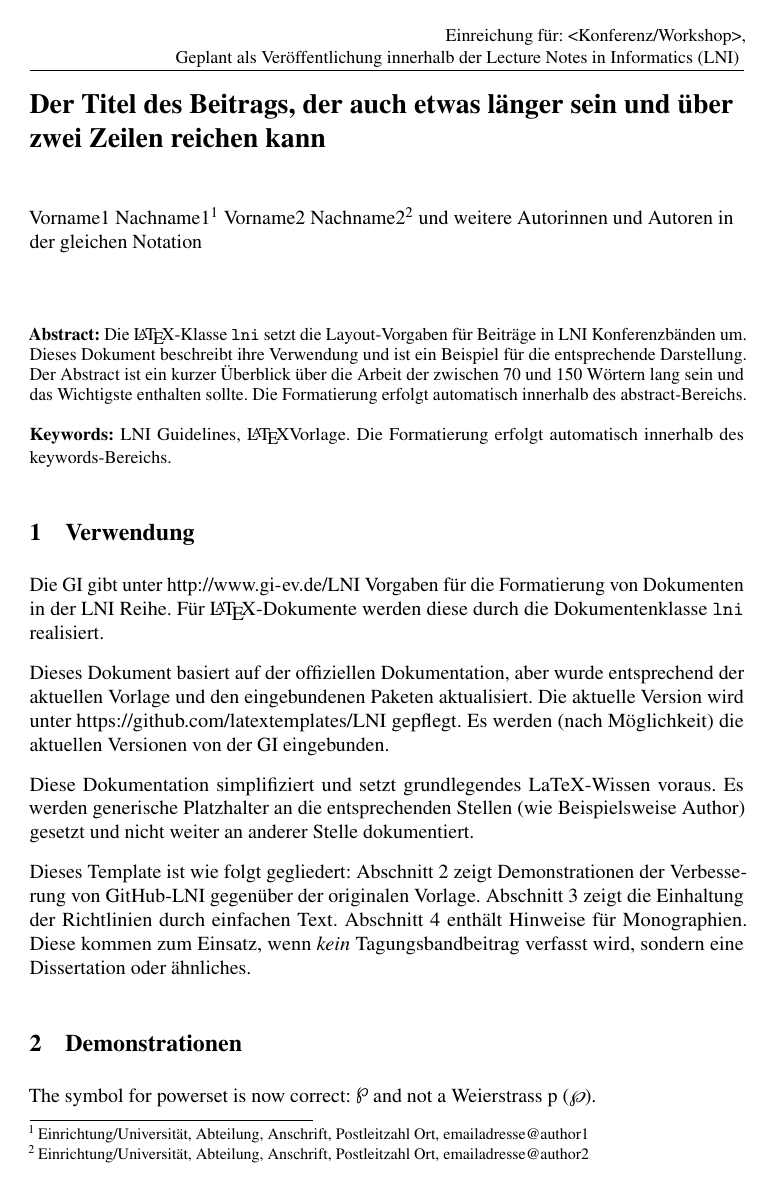
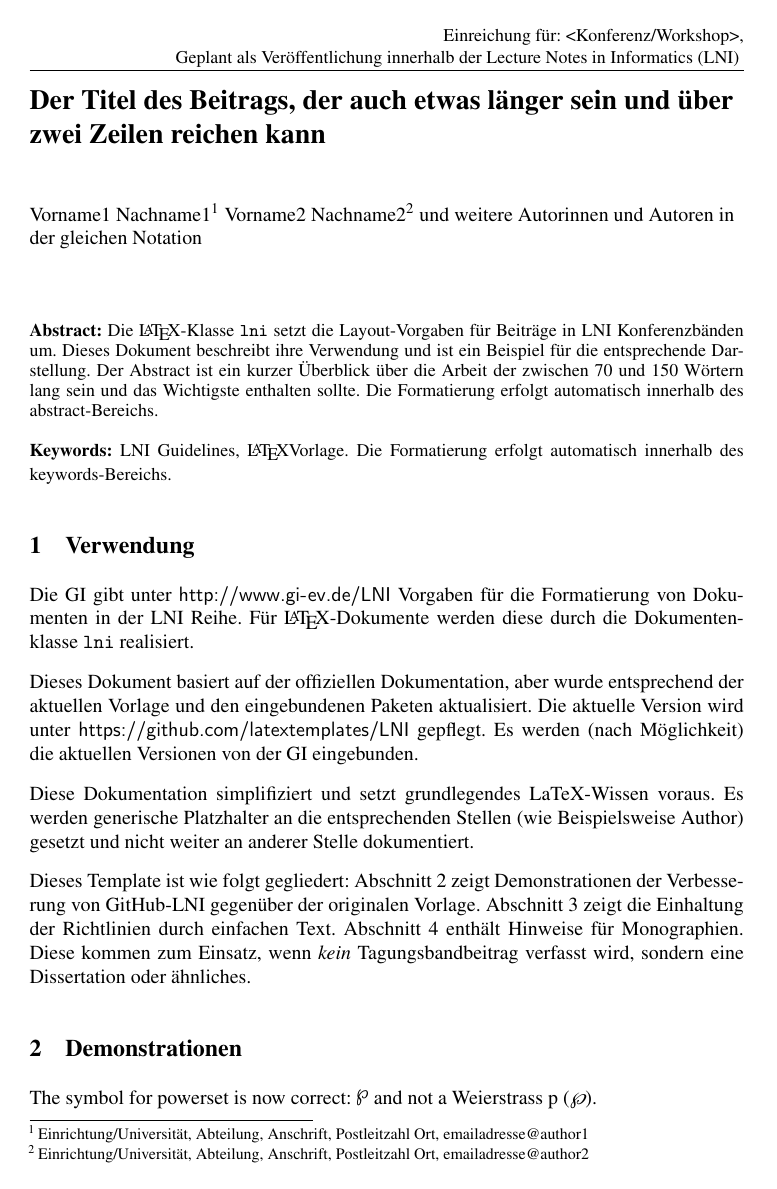
Before and after one commit to latextemplates/LNI-archive, a LaTeX document (paper.tex): page 1 of 5. Compiled offline with pdfLaTeX.

Commit message:
Include LNI_biblatex in paper.tex - had to disable microtype

```diff
--- a/paper.tex
+++ b/paper.tex
@@ -79,13 +79,8 @@ Vorname1 Nachname1 und Vorname2 Nachname2}
 % Listingname heißt nun List.
 \renewcommand{\lstlistingname}{List.}
 
-%for easy quotations: \enquote{text}
-\usepackage{csquotes}
-
 \usepackage[T1]{fontenc}
 
-%enable margin kerning
-\usepackage{microtype}
 
 %for demonstration purposes only
 \usepackage[math]{blindtext}
@@ -107,6 +102,14 @@ Vorname1 Nachname1 und Vorname2 Nachname2}
 %required for pdfcomment later
 \usepackage{xcolor}
 
+%for easy quotations: \enquote{text}
+%also required by biblatex
+\usepackage{csquotes}
+\usepackage[
+  backend=biber,
+  style=LNI_biblatex/LNI
+]{biblatex}
+
 % new packages BEFORE hyperref
 % See also http://tex.stackexchange.com/questions/1863/which-packages-should-be-loaded-after-hyperref-instead-of-before
 
@@ -127,6 +130,18 @@ pdfstartview=Fit
 ]{hyperref}
 %enables correct jumping to figures when referencing
 \usepackage[all]{hypcap}
+%enable hyperlinked author names when using \citeauthor
+%source: http://tex.stackexchange.com/a/75916/9075
+\DeclareCiteCommand{\citeauthor}
+  {\boolfalse{citetracker}%
+   \boolfalse{pagetracker}%
+   \usebibmacro{prenote}}
+  {\ifciteindex
+     {\indexnames{labelname}}
+     {}%
+   \printtext[bibhyperref]{\printnames{labelname}}}
+  {\multicitedelim}
+  {\usebibmacro{postnote}}
 
 %enable nice comments
 \usepackage{pdfcomment}
@@ -186,6 +205,9 @@ Vorname2 Nachname2\footnote{Einrichtung/Universität, Abteilung, Anschrift, Post
 und weitere Autorinnen und Autoren in der gleichen Notation}
 
 \title{Der Titel des Beitrags, der auch etwas länger sein und über zwei Zeilen reichen kann}
+
+
+\bibliography{paper}
 
 \begin{document}
 \maketitle
```
Also changed, not shown: LNI_biblatex/LNI.bbx (+15 -0 lines), paper.tex (11 more changed lines).
